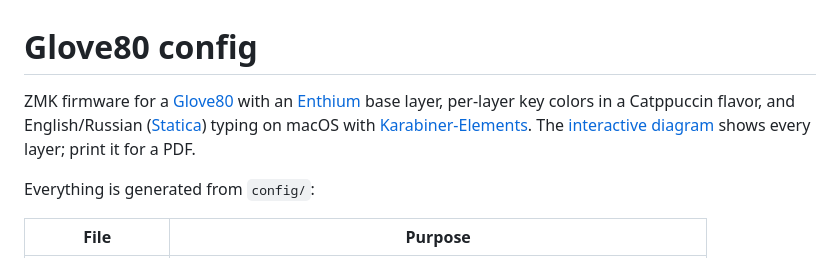
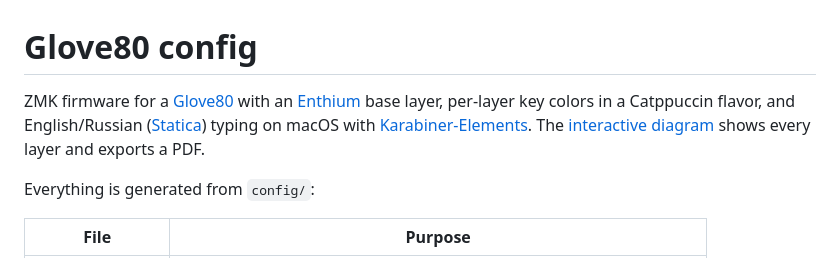
Before and after one commit to Kur4g1n/glove80-config, a Markdown page: README.md, the part around the change. GitHub-like rendering.

Commit message:
Fix README wording for the restored diagram

```diff
--- a/README.md
+++ b/README.md
@@ -1,6 +1,6 @@
 # Glove80 config
 
-ZMK firmware for a [Glove80](https://www.moergo.com/) with an [Enthium](https://github.com/sunaku/glove80-keymaps) base layer, per-layer key colors in a Catppuccin flavor, and English/Russian ([Statica](https://github.com/mohoaz1348-rgb/statica)) typing on macOS with [Karabiner-Elements](https://karabiner-elements.pqrs.org/). The [interactive diagram](docs/index.html) shows every layer; print it for a PDF.
+ZMK firmware for a [Glove80](https://www.moergo.com/) with an [Enthium](https://github.com/sunaku/glove80-keymaps) base layer, per-layer key colors in a Catppuccin flavor, and English/Russian ([Statica](https://github.com/mohoaz1348-rgb/statica)) typing on macOS with [Karabiner-Elements](https://karabiner-elements.pqrs.org/). The [interactive diagram](docs/index.html) shows every layer and exports a PDF.
 
 Everything is generated from `config/`:
 
```
